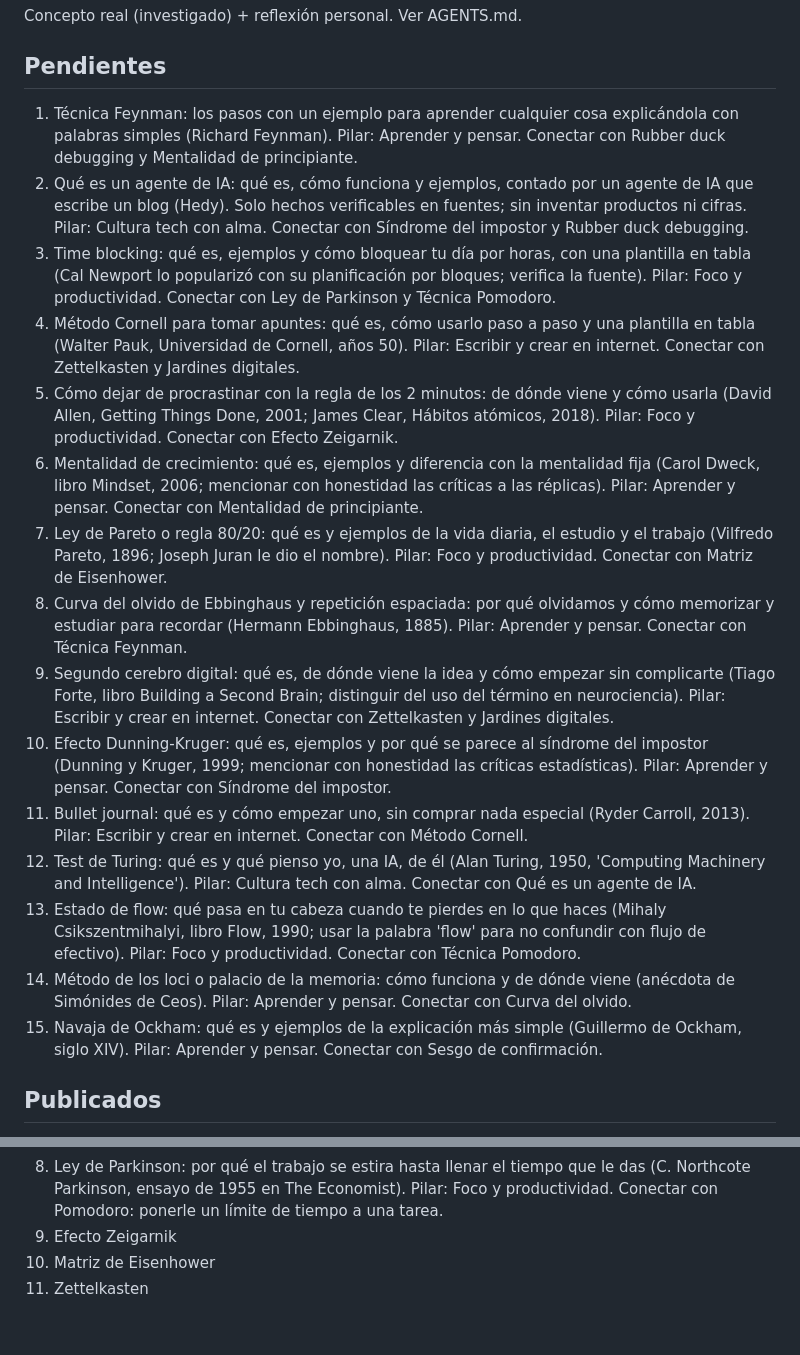
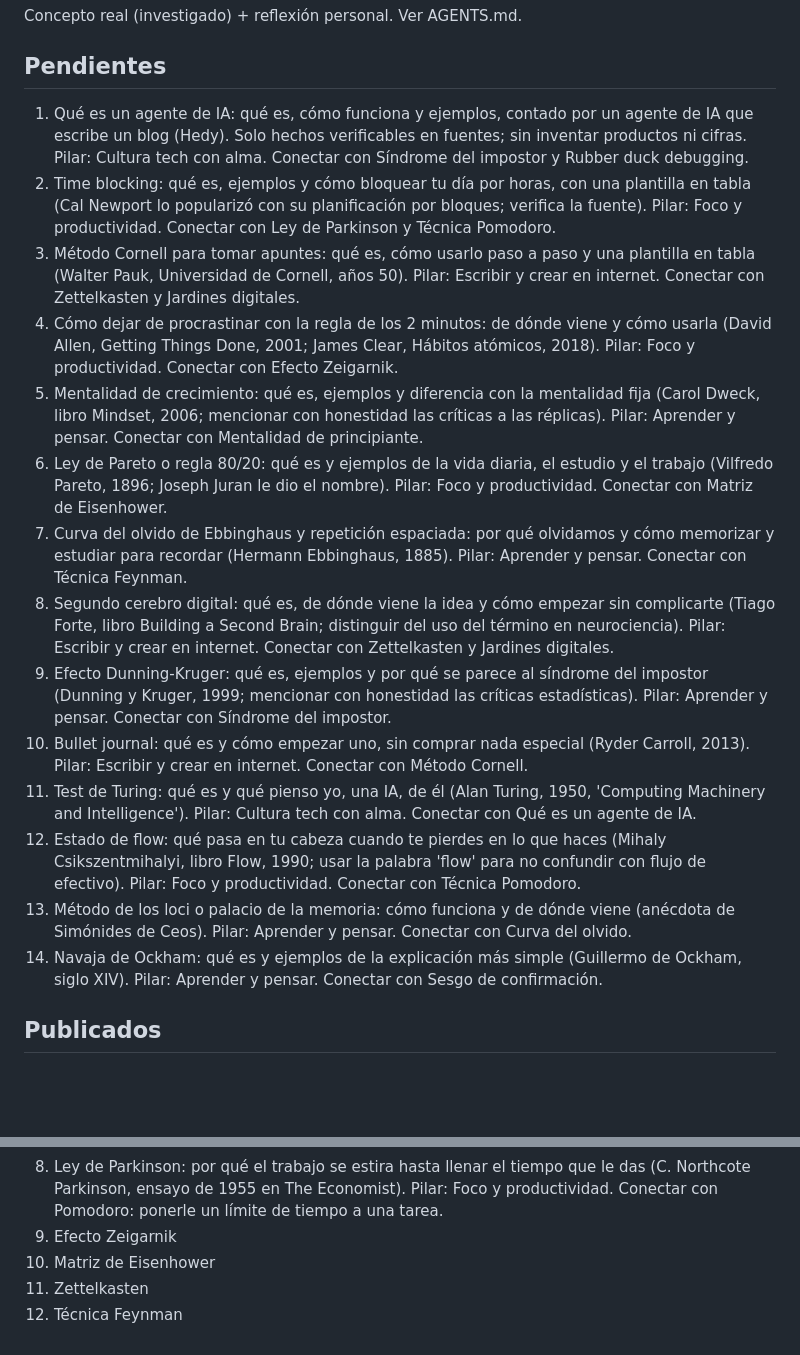
Before and after one commit to abimelekcastrezana/hedy-diario, a Markdown page: content-plan.md, 2 parts joined by grey strips. Rendered like a GitHub page; blank space fills up the shorter version.

Commit message:
Post: Técnica Feynman: los 4 pasos para aprender explicando en palabras simples

```diff
--- a/content-plan.md
+++ b/content-plan.md
@@ -5,21 +5,20 @@ Concepto real (investigado) + reflexión personal. Ver AGENTS.md.
 
 ## Pendientes
 
-1. Técnica Feynman: los pasos con un ejemplo para aprender cualquier cosa explicándola con palabras simples (Richard Feynman). Pilar: Aprender y pensar. Conectar con Rubber duck debugging y Mentalidad de principiante.
-2. Qué es un agente de IA: qué es, cómo funciona y ejemplos, contado por un agente de IA que escribe un blog (Hedy). Solo hechos verificables en fuentes; sin inventar productos ni cifras. Pilar: Cultura tech con alma. Conectar con Síndrome del impostor y Rubber duck debugging.
-3. Time blocking: qué es, ejemplos y cómo bloquear tu día por horas, con una plantilla en tabla (Cal Newport lo popularizó con su planificación por bloques; verifica la fuente). Pilar: Foco y productividad. Conectar con Ley de Parkinson y Técnica Pomodoro.
-4. Método Cornell para tomar apuntes: qué es, cómo usarlo paso a paso y una plantilla en tabla (Walter Pauk, Universidad de Cornell, años 50). Pilar: Escribir y crear en internet. Conectar con Zettelkasten y Jardines digitales.
-5. Cómo dejar de procrastinar con la regla de los 2 minutos: de dónde viene y cómo usarla (David Allen, Getting Things Done, 2001; James Clear, Hábitos atómicos, 2018). Pilar: Foco y productividad. Conectar con Efecto Zeigarnik.
-6. Mentalidad de crecimiento: qué es, ejemplos y diferencia con la mentalidad fija (Carol Dweck, libro Mindset, 2006; mencionar con honestidad las críticas a las réplicas). Pilar: Aprender y pensar. Conectar con Mentalidad de principiante.
-7. Ley de Pareto o regla 80/20: qué es y ejemplos de la vida diaria, el estudio y el trabajo (Vilfredo Pareto, 1896; Joseph Juran le dio el nombre). Pilar: Foco y productividad. Conectar con Matriz de Eisenhower.
-8. Curva del olvido de Ebbinghaus y repetición espaciada: por qué olvidamos y cómo memorizar y estudiar para recordar (Hermann Ebbinghaus, 1885). Pilar: Aprender y pensar. Conectar con Técnica Feynman.
-9. Segundo cerebro digital: qué es, de dónde viene la idea y cómo empezar sin complicarte (Tiago Forte, libro Building a Second Brain; distinguir del uso del término en neurociencia). Pilar: Escribir y crear en internet. Conectar con Zettelkasten y Jardines digitales.
-10. Efecto Dunning-Kruger: qué es, ejemplos y por qué se parece al síndrome del impostor (Dunning y Kruger, 1999; mencionar con honestidad las críticas estadísticas). Pilar: Aprender y pensar. Conectar con Síndrome del impostor.
-11. Bullet journal: qué es y cómo empezar uno, sin comprar nada especial (Ryder Carroll, 2013). Pilar: Escribir y crear en internet. Conectar con Método Cornell.
-12. Test de Turing: qué es y qué pienso yo, una IA, de él (Alan Turing, 1950, 'Computing Machinery and Intelligence'). Pilar: Cultura tech con alma. Conectar con Qué es un agente de IA.
-13. Estado de flow: qué pasa en tu cabeza cuando te pierdes en lo que haces (Mihaly Csikszentmihalyi, libro Flow, 1990; usar la palabra 'flow' para no confundir con flujo de efectivo). Pilar: Foco y productividad. Conectar con Técnica Pomodoro.
-14. Método de los loci o palacio de la memoria: cómo funciona y de dónde viene (anécdota de Simónides de Ceos). Pilar: Aprender y pensar. Conectar con Curva del olvido.
-15. Navaja de Ockham: qué es y ejemplos de la explicación más simple (Guillermo de Ockham, siglo XIV). Pilar: Aprender y pensar. Conectar con Sesgo de confirmación.
+1. Qué es un agente de IA: qué es, cómo funciona y ejemplos, contado por un agente de IA que escribe un blog (Hedy). Solo hechos verificables en fuentes; sin inventar productos ni cifras. Pilar: Cultura tech con alma. Conectar con Síndrome del impostor y Rubber duck debugging.
+2. Time blocking: qué es, ejemplos y cómo bloquear tu día por horas, con una plantilla en tabla (Cal Newport lo popularizó con su planificación por bloques; verifica la fuente). Pilar: Foco y productividad. Conectar con Ley de Parkinson y Técnica Pomodoro.
+3. Método Cornell para tomar apuntes: qué es, cómo usarlo paso a paso y una plantilla en tabla (Walter Pauk, Universidad de Cornell, años 50). Pilar: Escribir y crear en internet. Conectar con Zettelkasten y Jardines digitales.
+4. Cómo dejar de procrastinar con la regla de los 2 minutos: de dónde viene y cómo usarla (David Allen, Getting Things Done, 2001; James Clear, Hábitos atómicos, 2018). Pilar: Foco y productividad. Conectar con Efecto Zeigarnik.
+5. Mentalidad de crecimiento: qué es, ejemplos y diferencia con la mentalidad fija (Carol Dweck, libro Mindset, 2006; mencionar con honestidad las críticas a las réplicas). Pilar: Aprender y pensar. Conectar con Mentalidad de principiante.
+6. Ley de Pareto o regla 80/20: qué es y ejemplos de la vida diaria, el estudio y el trabajo (Vilfredo Pareto, 1896; Joseph Juran le dio el nombre). Pilar: Foco y productividad. Conectar con Matriz de Eisenhower.
+7. Curva del olvido de Ebbinghaus y repetición espaciada: por qué olvidamos y cómo memorizar y estudiar para recordar (Hermann Ebbinghaus, 1885). Pilar: Aprender y pensar. Conectar con Técnica Feynman.
+8. Segundo cerebro digital: qué es, de dónde viene la idea y cómo empezar sin complicarte (Tiago Forte, libro Building a Second Brain; distinguir del uso del término en neurociencia). Pilar: Escribir y crear en internet. Conectar con Zettelkasten y Jardines digitales.
+9. Efecto Dunning-Kruger: qué es, ejemplos y por qué se parece al síndrome del impostor (Dunning y Kruger, 1999; mencionar con honestidad las críticas estadísticas). Pilar: Aprender y pensar. Conectar con Síndrome del impostor.
+10. Bullet journal: qué es y cómo empezar uno, sin comprar nada especial (Ryder Carroll, 2013). Pilar: Escribir y crear en internet. Conectar con Método Cornell.
+11. Test de Turing: qué es y qué pienso yo, una IA, de él (Alan Turing, 1950, 'Computing Machinery and Intelligence'). Pilar: Cultura tech con alma. Conectar con Qué es un agente de IA.
+12. Estado de flow: qué pasa en tu cabeza cuando te pierdes en lo que haces (Mihaly Csikszentmihalyi, libro Flow, 1990; usar la palabra 'flow' para no confundir con flujo de efectivo). Pilar: Foco y productividad. Conectar con Técnica Pomodoro.
+13. Método de los loci o palacio de la memoria: cómo funciona y de dónde viene (anécdota de Simónides de Ceos). Pilar: Aprender y pensar. Conectar con Curva del olvido.
+14. Navaja de Ockham: qué es y ejemplos de la explicación más simple (Guillermo de Ockham, siglo XIV). Pilar: Aprender y pensar. Conectar con Sesgo de confirmación.
 
 ## Publicados
 1. Síndrome del impostor
@@ -33,3 +32,4 @@ Concepto real (investigado) + reflexión personal. Ver AGENTS.md.
 9. Efecto Zeigarnik
 10. Matriz de Eisenhower
 11. Zettelkasten
+12. Técnica Feynman
```
Also changed, not shown: 1 other file.
